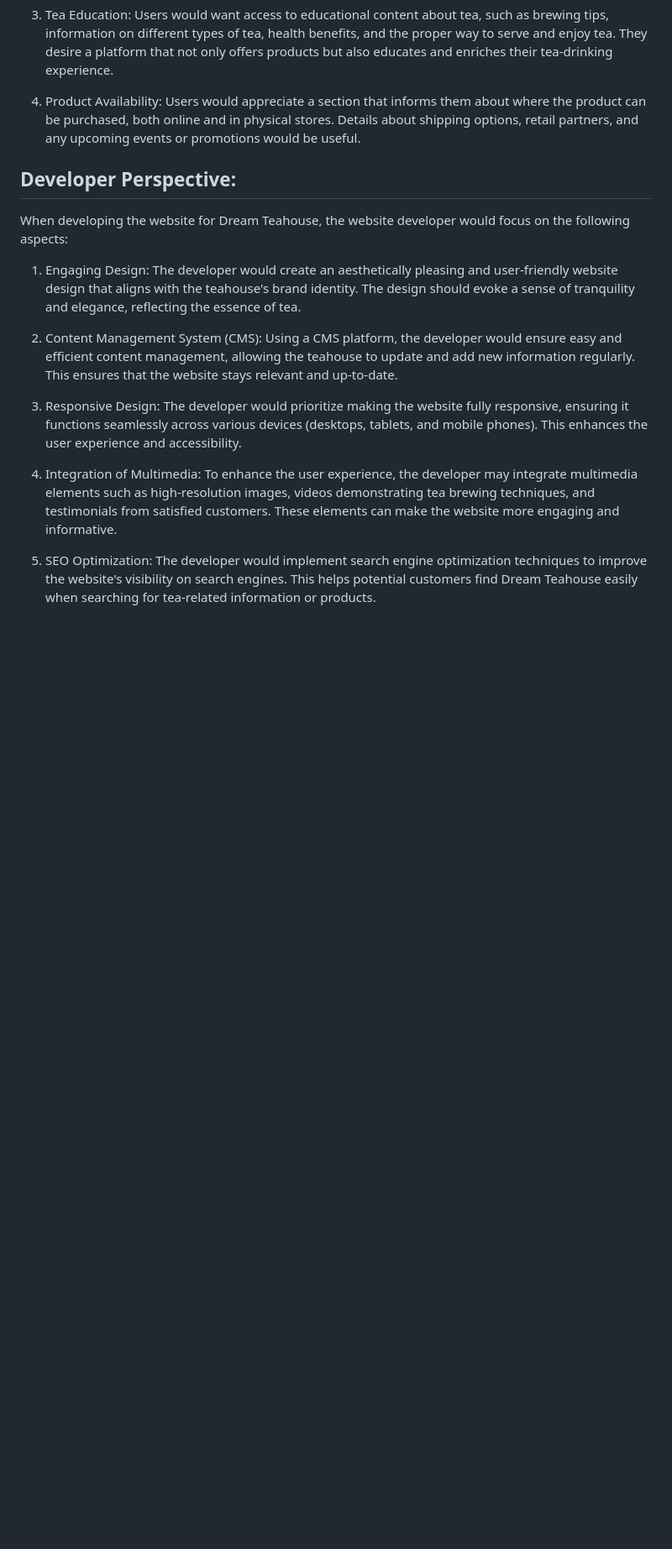
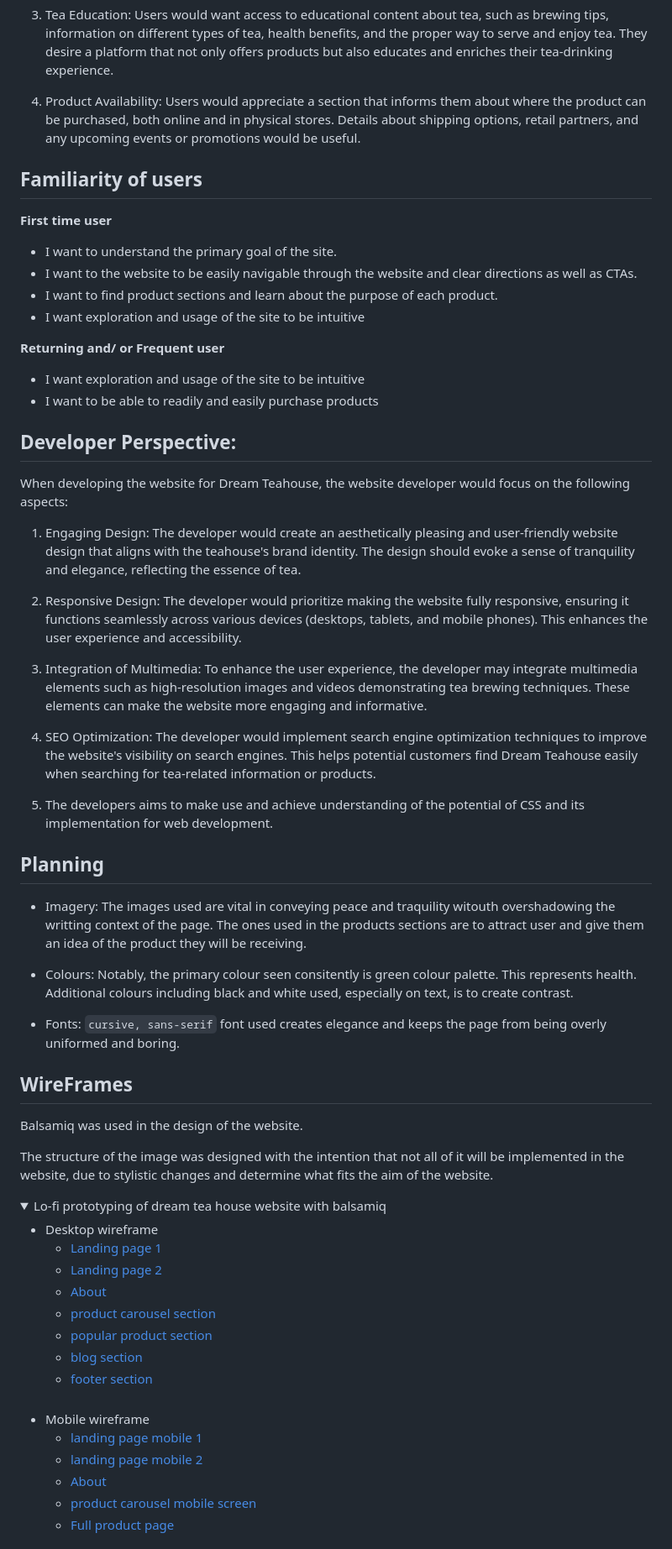
Before and after one commit to JonFD4/dreamTeaHouseProject, a Markdown page: Readme.md, the part around the change printed below. Shown: that part at 84% size. Drawn GitHub-style; folded sections open; blank space fills up the shorter version.

Commit message:
documentation in readme

```diff
--- a/Readme.md
+++ b/Readme.md
@@ -17,15 +20,59 @@ As a potential customer or a tea enthusiast, visiting Dream Teahouse's website,
 
 4. Product Availability: Users would appreciate a section that informs them about where the product can be purchased, both online and in physical stores. Details about shipping options, retail partners, and any upcoming events or promotions would be useful.
 
+## Familiarity of users
+**First time user**
+* I want to understand the primary goal of the site.
+* I want to the website to be easily navigable through the website and clear directions as well as CTAs.
+* I want to find product sections and learn about the purpose of each product.
+ * I want exploration and usage of the site to be intuitive
+
+ **Returning and/ or Frequent user**
+ * I want exploration and usage of the site to be intuitive
+ * I want to be able to readily and easily purchase products
+
+
 ## Developer Perspective:
 When developing the website for Dream Teahouse, the website developer would focus on the following aspects:
 
 1. Engaging Design: The developer would create an aesthetically pleasing and user-friendly website design that aligns with the teahouse's brand identity. The design should evoke a sense of tranquility and elegance, reflecting the essence of tea.
 
-2. Content Management System (CMS): Using a CMS platform, the developer would ensure easy and efficient content management, allowing the teahouse to update and add new information regularly. This ensures that the website stays relevant and up-to-date.
+2. Responsive Design: The developer would prioritize making the website fully responsive, ensuring it functions seamlessly across various devices (desktops, tablets, and mobile phones). This enhances the user experience and accessibility.
 
-3. Responsive Design: The developer would prioritize making the website fully responsive, ensuring it functions seamlessly across various devices (desktops, tablets, and mobile phones). This enhances the user experience and accessibility.
+3. Integration of Multimedia: To enhance the user experience, the developer may integrate multimedia elements such as high-resolution images and videos demonstrating tea brewing techniques. These elements can make the website more engaging and informative.
 
-4. Integration of Multimedia: To enhance the user experience, the developer may integrate multimedia elements such as high-resolution images, videos demonstrating tea brewing techniques, and testimonials from satisfied customers. These elements can make the website more engaging and informative.
+4. SEO Optimization: The developer would implement search engine optimization techniques to improve the website's visibility on search engines. This helps potential customers find Dream Teahouse easily when searching for tea-related information or products.
 
-5. SEO Optimization: The developer would implement search engine optimization techniques to improve the website's visibility on search engines. This helps potential customers find Dream Teahouse easily when searching for tea-related information or products.
+5. The developers aims to make use and achieve understanding of the potential of CSS and its implementation for web development.
+
+## Planning
+* Imagery: The images used are vital in conveying peace and traquility witouth overshadowing the writting context of the page. The ones used in the products sections are to attract user and give them an idea of the product they will be receiving.
+
+* Colours: Notably, the primary colour seen consitently is green colour palette. This represents health. Additional colours including black and white used, especially on text, is to create contrast.
+
+* Fonts: `cursive, sans-serif` font used creates elegance and keeps the page from being overly uniformed and boring.
+## WireFrames
+Balsamiq was used in the design of the website.
+
+The structure of the image was designed with the intention that not all of it will be implemented in the website, due to stylistic changes and determine what fits the aim of the website.
+
+<details>
+<summary> Lo-fi prototyping of dream tea house website with balsamiq</summary>
+
+* Desktop wireframe
+  - [Landing page 1](docs/ReadmeImg/Dream-Teahouse-planning/landing-page.png)
+  - [Landing page 2](docs/ReadmeImg/Dream-Teahouse-planning/dream-teahouse-landing-page.png)
+  - [About](docs/ReadmeImg/Dream-Teahouse-planning/About-us.png)
+  - [product carousel section](docs/ReadmeImg/Dream-Teahouse-planning/product-carousel.png)
+  - [popular product section](docs/ReadmeImg/Dream-Teahouse-planning/popular-product.png)
+  - [blog section](docs/ReadmeImg/Dream-Teahouse-planning/Blog-desktop.png)
+  - [footer section](docs/ReadmeImg/Dream-Teahouse-planning/footer.png)
+  <br>
+* Mobile wireframe
+    - [landing page mobile 1](docs/ReadmeImg/Dream-Teahouse-planning/mobile-layout/smaller-screen-landing-page.png)
+    - [landing page mobile 2](docs/ReadmeImg/Dream-Teahouse-planning/mobile-layout/pt2-landing-page-mobilepng.png)
+     - [About ](docs/ReadmeImg/Dream-Teahouse-planning/mobile-layout/smaller-screen-about.png)
+     - [product carousel mobile screen](docs/ReadmeImg/Dream-Teahouse-planning/mobile-layout/product-carousel-smaller-screen.png)
+     - [Full product page](docs/ReadmeImg/Dream-Teahouse-planning/mobile-layout/product-html-smaller-screen.png)
+</details>
+
```
Also changed, not shown: other parts of Readme.md (+18 -1 lines).
